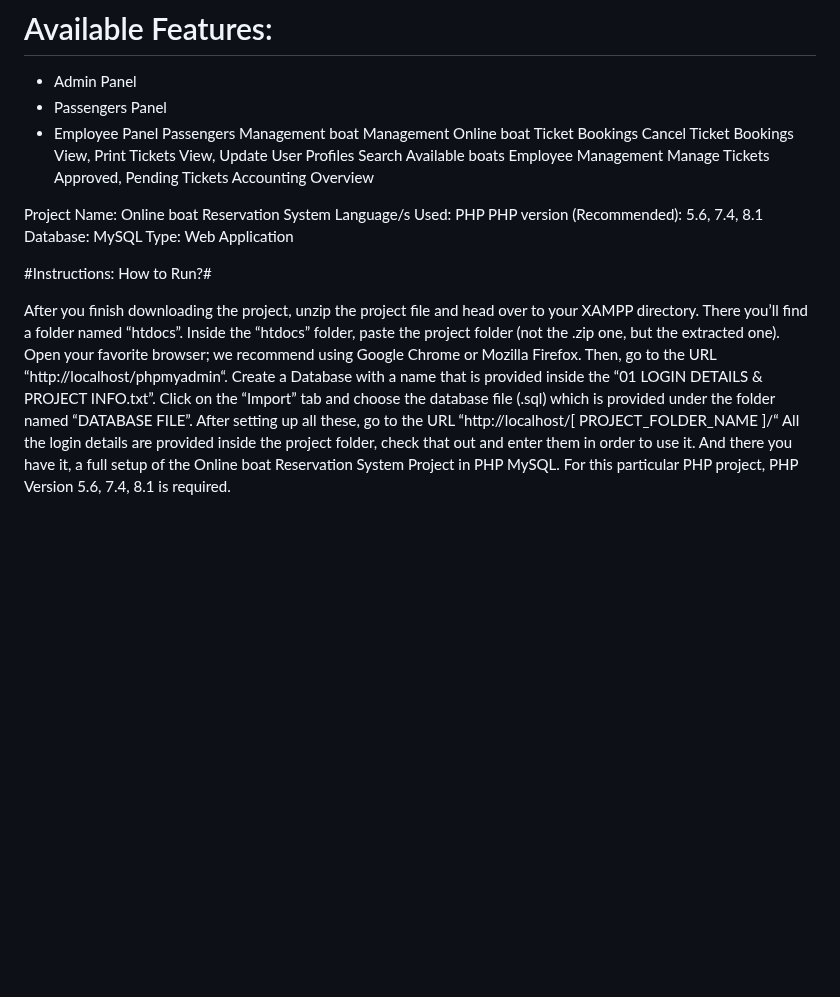
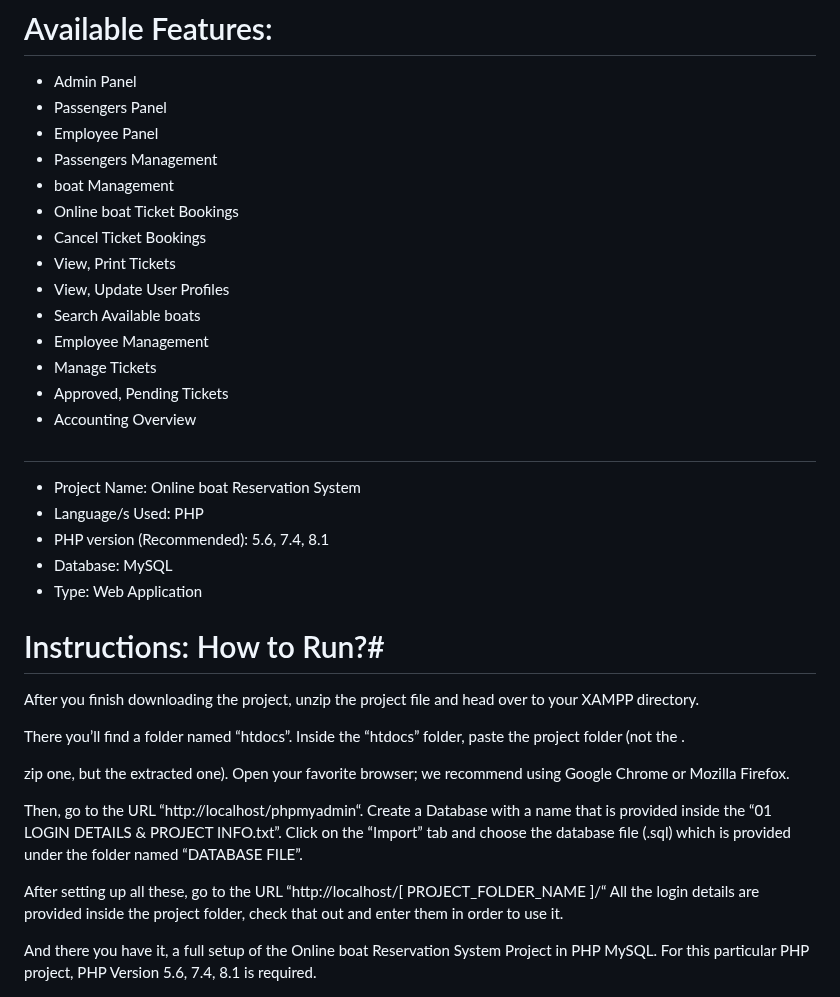
Before and after one commit to riley071/Boat-Managment-system-PHP, a Markdown page: README.md, the part around one of its changes. Rendered like a GitHub page; blank space fills up the shorter version.

```diff
--- a/README.md
+++ b/README.md
@@ -31,35 +31,41 @@ Last but not least, a clean and simple dashboard is presented with various color
 * Admin Panel
 * Passengers Panel
 * Employee Panel
-Passengers Management
-boat Management
-Online boat Ticket Bookings
-Cancel Ticket Bookings
-View, Print Tickets
-View, Update User Profiles
-Search Available boats
-Employee Management
-Manage Tickets
-Approved, Pending Tickets
-Accounting Overview
+* Passengers Management
+* boat Management
+* Online boat Ticket Bookings
+* Cancel Ticket Bookings
+* View, Print Tickets
+* View, Update User Profiles
+* Search Available boats
+* Employee Management
+* Manage Tickets
+* Approved, Pending Tickets
+* Accounting Overview
+
+#
+* Project Name:	Online boat Reservation System
+* Language/s Used:	PHP
+* PHP version (Recommended):	5.6, 7.4, 8.1
+* Database:	MySQL
+* Type:	Web Application
 
 
-Project Name:	Online boat Reservation System
-Language/s Used:	PHP
-PHP version (Recommended):	5.6, 7.4, 8.1
-Database:	MySQL
-Type:	Web Application
-
-
-#Instructions: How to Run?#
+# Instructions: How to Run?#
 
 After you finish downloading the project, unzip the project file and head over to your XAMPP directory.
+
 There you’ll find a folder named “htdocs”.
-Inside the “htdocs” folder, paste the project folder (not the .zip one, but the extracted one).
+Inside the “htdocs” folder, paste the project folder (not the .
+
+zip one, but the extracted one).
 Open your favorite browser; we recommend using Google Chrome or Mozilla Firefox.
+
 Then, go to the URL “http://localhost/phpmyadmin“.
 Create a Database with a name that is provided inside the “01 LOGIN DETAILS & PROJECT INFO.txt”.
 Click on the “Import” tab and choose the database file (.sql) which is provided under the folder named “DATABASE FILE”.
+
 After setting up all these, go to the URL “http://localhost/[ PROJECT_FOLDER_NAME ]/“
 All the login details are provided inside the project folder, check that out and enter them in order to use it.
+
 And there you have it, a full setup of the Online boat Reservation System Project in PHP MySQL. For this particular PHP project, PHP Version 5.6, 7.4, 8.1 is required.
```
Also changed, not shown: other parts of README.md (+1 -1 lines).
